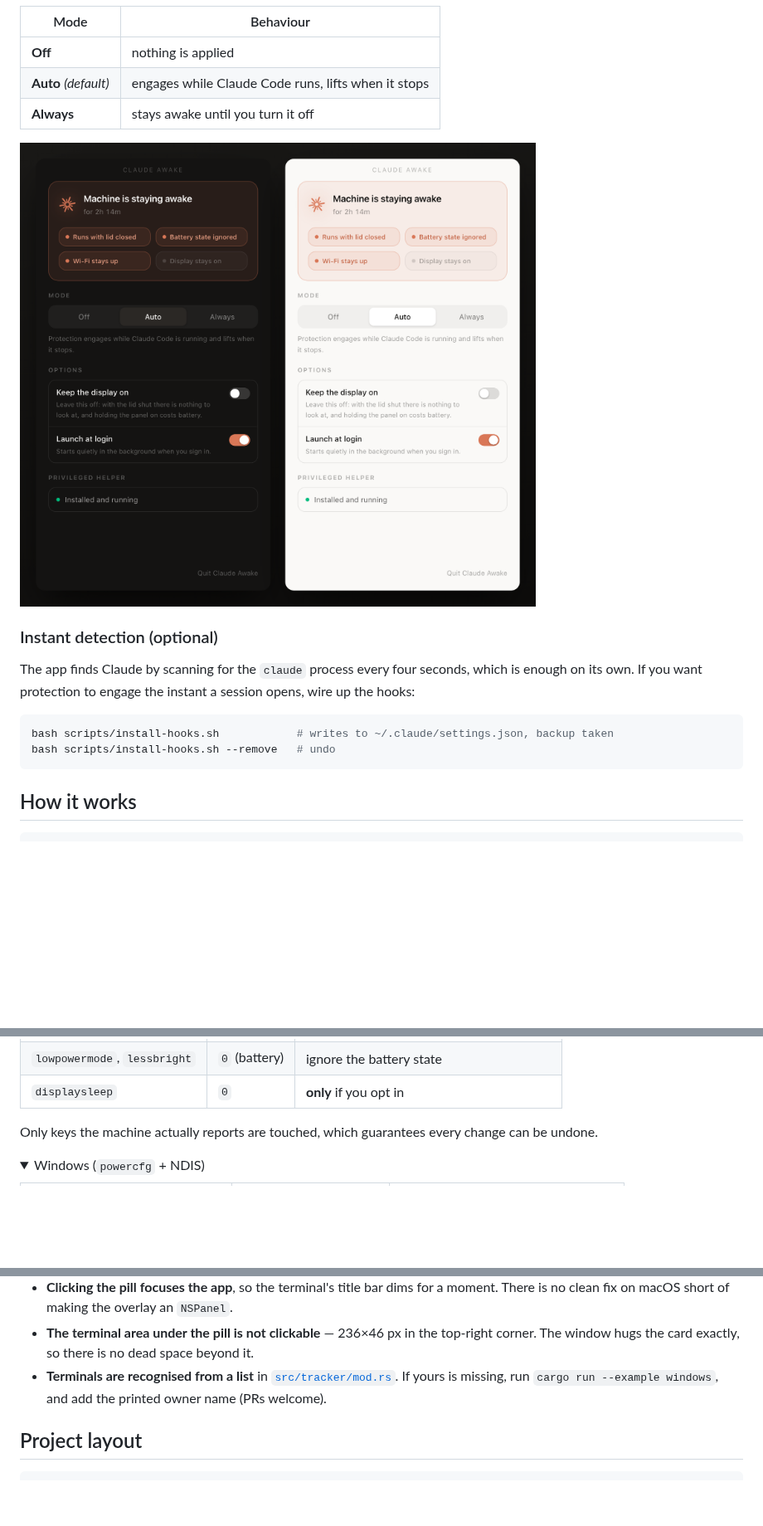
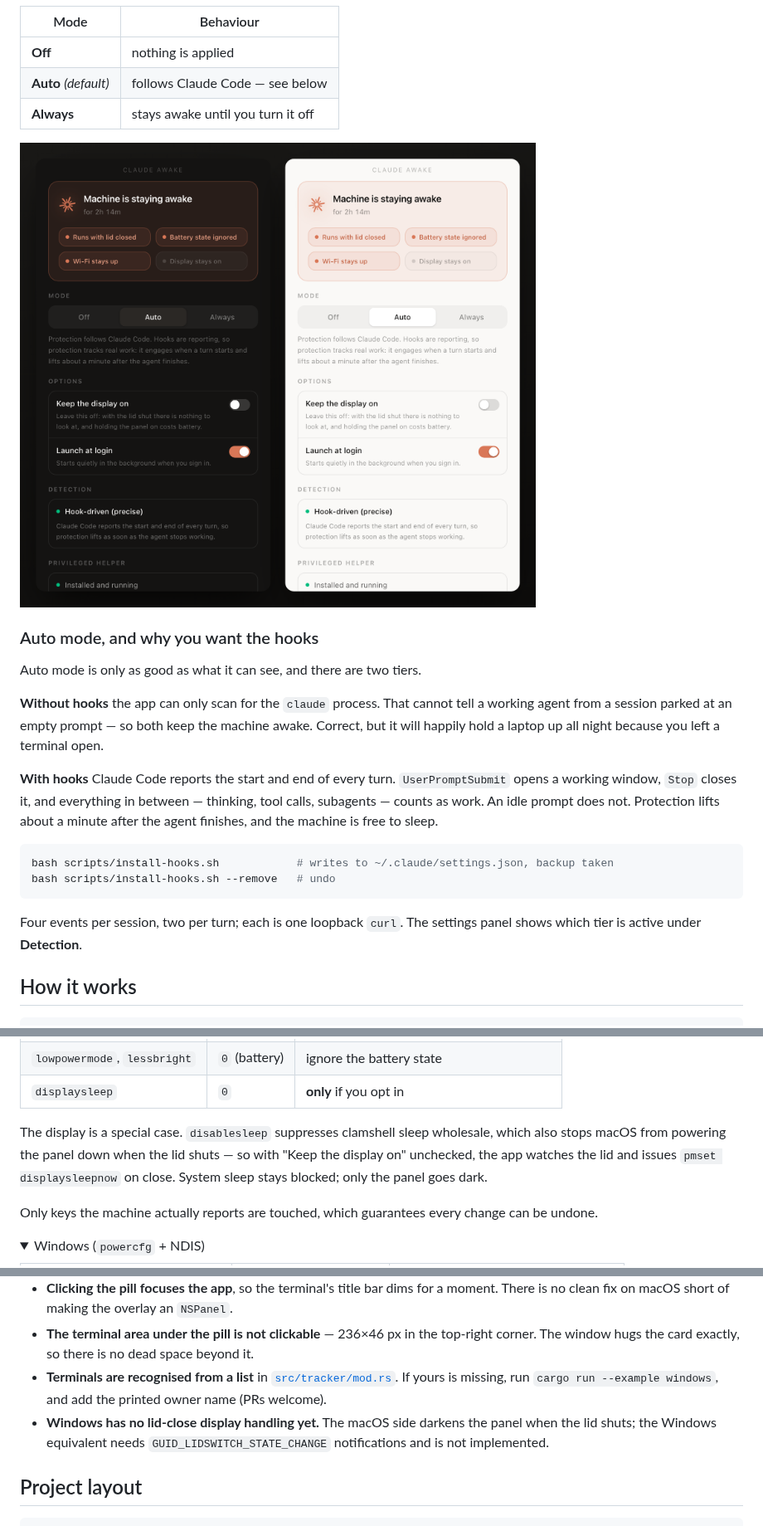
Before and after one commit to keremss7/claude-awake, a Markdown page: README.md, 3 parts joined by grey strips. Shown at 83% size. Rendered like a GitHub page; pictures changed too: docs/settings.png; folded sections open; blank space fills up the shorter version.

````diff
--- a/README.md
+++ b/README.md
@@ -105,20 +105,31 @@ Three modes:
 | Mode | Behaviour |
 |---|---|
 | **Off** | nothing is applied |
-| **Auto** *(default)* | engages while Claude Code runs, lifts when it stops |
+| **Auto** *(default)* | follows Claude Code — see below |
 | **Always** | stays awake until you turn it off |
 
 <img src="docs/settings.png" alt="The settings panel in dark and light themes" width="720">
 
-### Instant detection (optional)
+### Auto mode, and why you want the hooks
 
-The app finds Claude by scanning for the `claude` process every four seconds, which is enough
-on its own. If you want protection to engage the instant a session opens, wire up the hooks:
+Auto mode is only as good as what it can see, and there are two tiers.
+
+**Without hooks** the app can only scan for the `claude` process. That cannot tell a working
+agent from a session parked at an empty prompt — so both keep the machine awake. Correct, but
+it will happily hold a laptop up all night because you left a terminal open.
+
+**With hooks** Claude Code reports the start and end of every turn. `UserPromptSubmit` opens a
+working window, `Stop` closes it, and everything in between — thinking, tool calls, subagents —
+counts as work. An idle prompt does not. Protection lifts about a minute after the agent
+finishes, and the machine is free to sleep.
 
 ```bash
 bash scripts/install-hooks.sh            # writes to ~/.claude/settings.json, backup taken
 bash scripts/install-hooks.sh --remove   # undo
 ```
+
+Four events per session, two per turn; each is one loopback `curl`. The settings panel shows
+which tier is active under **Detection**.
 
 ## How it works
 
@@ -152,6 +163,11 @@ entire vocabulary, and every value written to the system comes from a compile-ti
 | `ttyskeepawake` | `1` | an active tty holds the machine up |
 | `lowpowermode`, `lessbright` | `0` (battery) | ignore the battery state |
 | `displaysleep` | `0` | **only** if you opt in |
+
+The display is a special case. `disablesleep` suppresses clamshell sleep wholesale, which also
+stops macOS from powering the panel down when the lid shuts — so with "Keep the display on"
+unchecked, the app watches the lid and issues `pmset displaysleepnow` on close. System sleep
+stays blocked; only the panel goes dark.
 
 Only keys the machine actually reports are touched, which guarantees every change can be
 undone.
@@ -204,6 +220,9 @@ for that — and pin your laptop awake.
 - **Terminals are recognised from a list** in [`src/tracker/mod.rs`](src-tauri/src/tracker/mod.rs).
   If yours is missing, run `cargo run --example windows`, and add the printed owner name (PRs
   welcome).
+- **Windows has no lid-close display handling yet.** The macOS side darkens the panel when the
+  lid shuts; the Windows equivalent needs `GUID_LIDSWITCH_STATE_CHANGE` notifications and is not
+  implemented.
 
 ## Project layout
 
````
Also changed, not shown: 9 other files.
